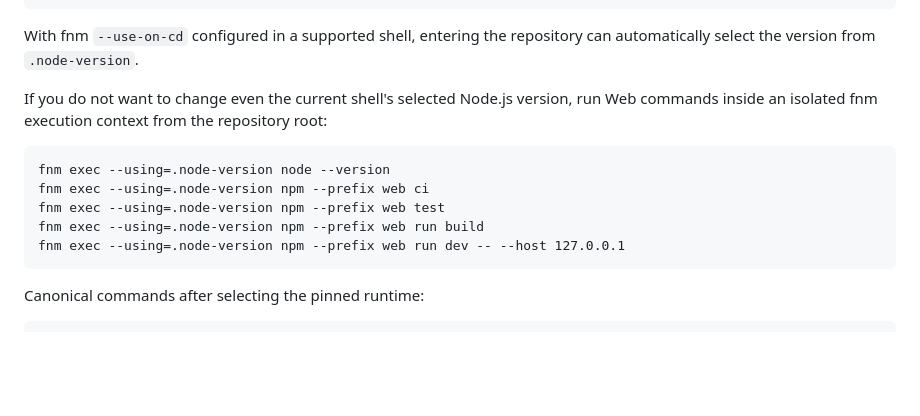
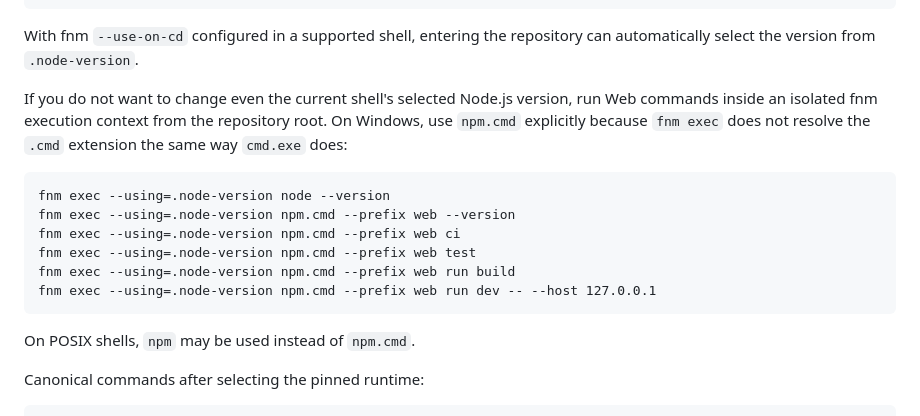
Before and after one commit to miso-develop/m5authenticator, a Markdown page: docs/DEVELOPMENT.md, the part around the change. GitHub-like rendering; blank space fills up the shorter version.

Commit message:
docs: use npm.cmd for fnm exec on Windows

````diff
--- a/docs/DEVELOPMENT.md
+++ b/docs/DEVELOPMENT.md
@@ -121,15 +121,18 @@ npm --version
 
 With fnm `--use-on-cd` configured in a supported shell, entering the repository can automatically select the version from `.node-version`.
 
-If you do not want to change even the current shell's selected Node.js version, run Web commands inside an isolated fnm execution context from the repository root:
+If you do not want to change even the current shell's selected Node.js version, run Web commands inside an isolated fnm execution context from the repository root. On Windows, use `npm.cmd` explicitly because `fnm exec` does not resolve the `.cmd` extension the same way `cmd.exe` does:
 
 ```text
 fnm exec --using=.node-version node --version
-fnm exec --using=.node-version npm --prefix web ci
-fnm exec --using=.node-version npm --prefix web test
-fnm exec --using=.node-version npm --prefix web run build
-fnm exec --using=.node-version npm --prefix web run dev -- --host 127.0.0.1
+fnm exec --using=.node-version npm.cmd --prefix web --version
+fnm exec --using=.node-version npm.cmd --prefix web ci
+fnm exec --using=.node-version npm.cmd --prefix web test
+fnm exec --using=.node-version npm.cmd --prefix web run build
+fnm exec --using=.node-version npm.cmd --prefix web run dev -- --host 127.0.0.1
 ```
+
+On POSIX shells, `npm` may be used instead of `npm.cmd`.
 
 Canonical commands after selecting the pinned runtime:
 
````
